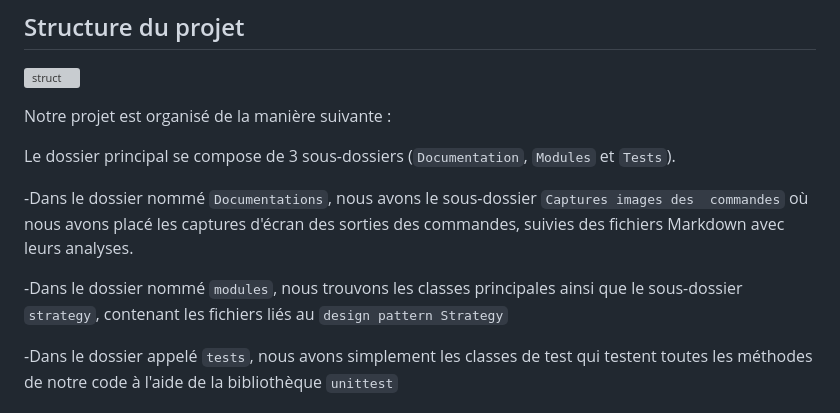
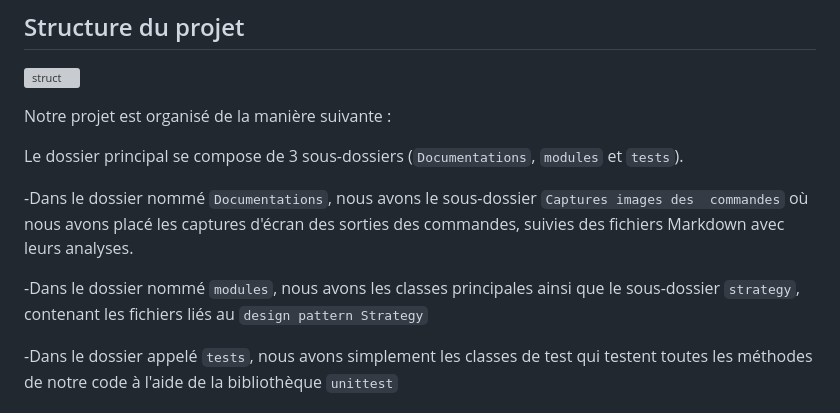
Before and after one commit to cisse410/saytu-sama-projet, a Markdown page: README.md, the part around the change. Drawn GitHub-style; grey boxes are pictures that could not be loaded.

````diff
--- a/README.md
+++ b/README.md
@@ -19,11 +19,11 @@ Notre solution porte le nom de <b>"Saytu Sama Projet"</b>, une solution qui se v
 
 Notre projet est organisé de la manière suivante :
 
-Le dossier principal se compose de 3 sous-dossiers (```Documentation```, ```Modules``` et ```Tests```).
+Le dossier principal se compose de 3 sous-dossiers (```Documentations```, ```modules``` et ```tests```).
 
 -Dans le dossier nommé ```Documentations```, nous avons le sous-dossier ```Captures images des  commandes``` où nous avons placé les captures d'écran des sorties des commandes, suivies des fichiers Markdown avec leurs analyses.
 
--Dans le dossier nommé ```modules```, nous trouvons les classes principales ainsi que le sous-dossier ```strategy```, contenant les fichiers liés au ```design pattern Strategy```
+-Dans le dossier nommé ```modules```, nous avons les classes principales ainsi que le sous-dossier ```strategy```, contenant les fichiers liés au ```design pattern Strategy```
 
 -Dans le dossier appelé ```tests```, nous avons simplement les classes de test qui testent toutes les méthodes de notre code à l'aide de la bibliothèque ```unittest```
 
````
